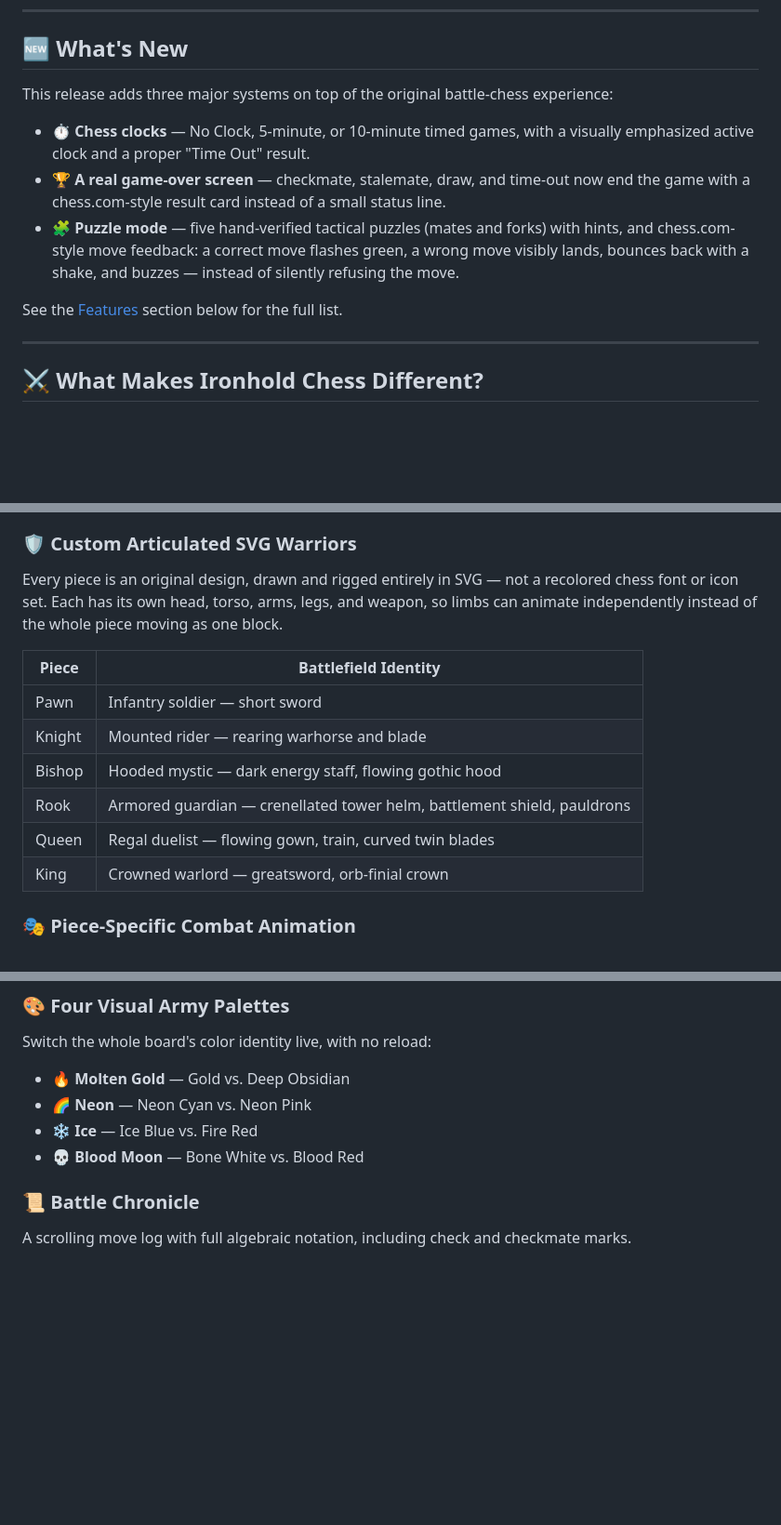
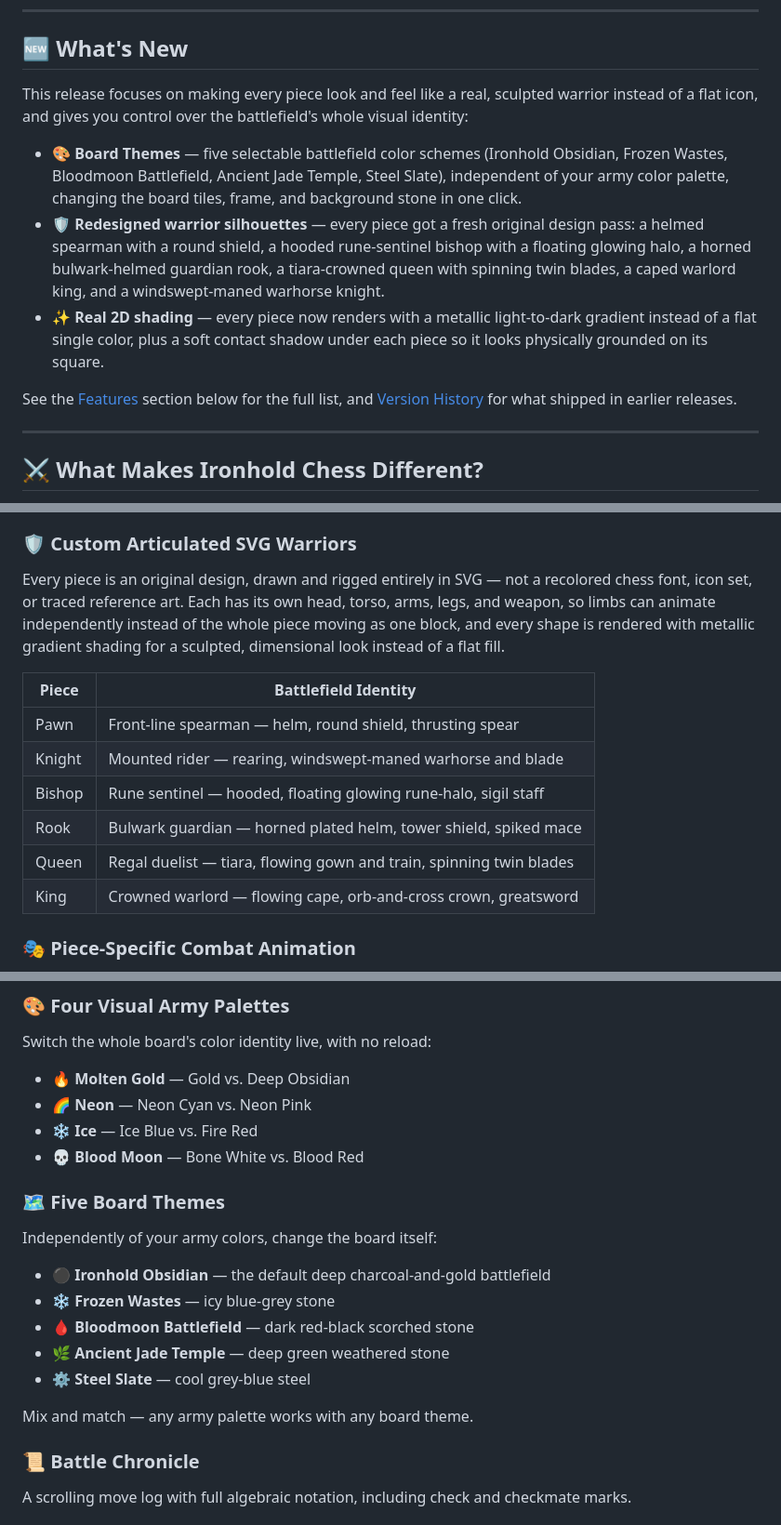
Before and after one commit to adithyanhp/Ironhold-Chess, a Markdown page: README.md, 3 parts joined by grey strips. Shown at 93% size. GitHub-like rendering; blank space fills up the shorter version.

Commit message:
Revise README with new features and version history
Updated the README to reflect new features, including board themes and redesigned warrior silhouettes, and added version history.

```diff
--- a/README.md
+++ b/README.md
@@ -22,13 +22,13 @@ No installation required — open it in a modern browser and start playing.
 
 ## 🆕 What's New
 
-This release adds three major systems on top of the original battle-chess experience:
+This release focuses on making every piece look and feel like a real, sculpted warrior instead of a flat icon, and gives you control over the battlefield's whole visual identity:
 
-- ⏱️ **Chess clocks** — No Clock, 5-minute, or 10-minute timed games, with a visually emphasized active clock and a proper "Time Out" result.
-- 🏆 **A real game-over screen** — checkmate, stalemate, draw, and time-out now end the game with a chess.com-style result card instead of a small status line.
-- 🧩 **Puzzle mode** — five hand-verified tactical puzzles (mates and forks) with hints, and chess.com-style move feedback: a correct move flashes green, a wrong move visibly lands, bounces back with a shake, and buzzes — instead of silently refusing the move.
+- 🎨 **Board Themes** — five selectable battlefield color schemes (Ironhold Obsidian, Frozen Wastes, Bloodmoon Battlefield, Ancient Jade Temple, Steel Slate), independent of your army color palette, changing the board tiles, frame, and background stone in one click.
+- 🛡️ **Redesigned warrior silhouettes** — every piece got a fresh original design pass: a helmed spearman with a round shield, a hooded rune-sentinel bishop with a floating glowing halo, a horned bulwark-helmed guardian rook, a tiara-crowned queen with spinning twin blades, a caped warlord king, and a windswept-maned warhorse knight.
+- ✨ **Real 2D shading** — every piece now renders with a metallic light-to-dark gradient instead of a flat single color, plus a soft contact shadow under each piece so it looks physically grounded on its square.
 
-See the [Features](#-features) section below for the full list.
+See the [Features](#-features) section below for the full list, and [Version History](#-version-history) for what shipped in earlier releases.
 
 ---
 
@@ -109,16 +109,16 @@ Every capture plays out as a short, choreographed fight: wind-up, step-in, weapo
 
 ### 🛡️ Custom Articulated SVG Warriors
 
-Every piece is an original design, drawn and rigged entirely in SVG — not a recolored chess font or icon set. Each has its own head, torso, arms, legs, and weapon, so limbs can animate independently instead of the whole piece moving as one block.
+Every piece is an original design, drawn and rigged entirely in SVG — not a recolored chess font, icon set, or traced reference art. Each has its own head, torso, arms, legs, and weapon, so limbs can animate independently instead of the whole piece moving as one block, and every shape is rendered with metallic gradient shading for a sculpted, dimensional look instead of a flat fill.
 
-| Piece  | Battlefield Identity                                                    |
-| ------ | ----------------------------------------------------------------------- |
-| Pawn   | Infantry soldier — short sword                                          |
-| Knight | Mounted rider — rearing warhorse and blade                              |
-| Bishop | Hooded mystic — dark energy staff, flowing gothic hood                  |
-| Rook   | Armored guardian — crenellated tower helm, battlement shield, pauldrons |
-| Queen  | Regal duelist — flowing gown, train, curved twin blades                 |
-| King   | Crowned warlord — greatsword, orb-finial crown                          |
+| Piece  | Battlefield Identity                                                          |
+| ------ | ------------------------------------------------------------------------------ |
+| Pawn   | Front-line spearman — helm, round shield, thrusting spear                     |
+| Knight | Mounted rider — rearing, windswept-maned warhorse and blade                   |
+| Bishop | Rune sentinel — hooded, floating glowing rune-halo, sigil staff               |
+| Rook   | Bulwark guardian — horned plated helm, tower shield, spiked mace              |
+| Queen  | Regal duelist — tiara, flowing gown and train, spinning twin blades           |
+| King   | Crowned warlord — flowing cape, orb-and-cross crown, greatsword               |
 
 ### 🎭 Piece-Specific Combat Animation
 
@@ -132,6 +132,18 @@ Switch the whole board's color identity live, with no reload:
 - 🌈 **Neon** — Neon Cyan vs. Neon Pink
 - ❄️ **Ice** — Ice Blue vs. Fire Red
 - 💀 **Blood Moon** — Bone White vs. Blood Red
+
+### 🗺️ Five Board Themes
+
+Independently of your army colors, change the board itself:
+
+- ⚫ **Ironhold Obsidian** — the default deep charcoal-and-gold battlefield
+- ❄️ **Frozen Wastes** — icy blue-grey stone
+- 🩸 **Bloodmoon Battlefield** — dark red-black scorched stone
+- 🌿 **Ancient Jade Temple** — deep green weathered stone
+- ⚙️ **Steel Slate** — cool grey-blue steel
+
+Mix and match — any army palette works with any board theme.
 
 ### 📜 Battle Chronicle
 
```
Also changed, not shown: other parts of README.md (+15 -6 lines).
